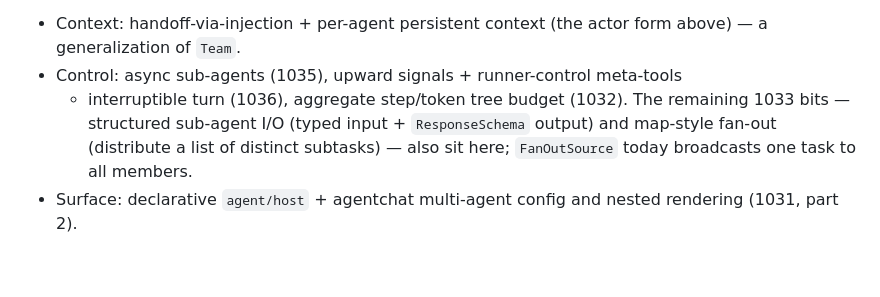
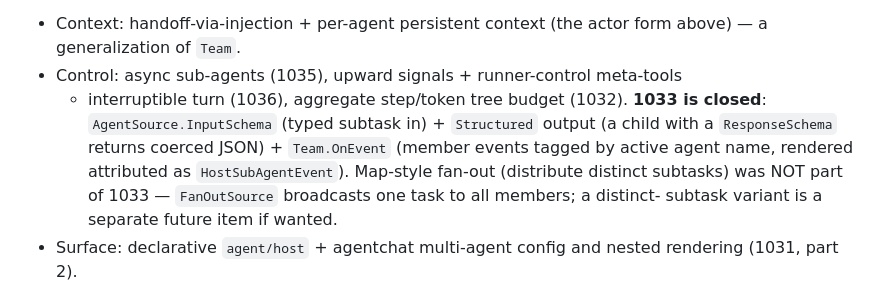
Before and after one commit to panyam/chakra, a Markdown page: docs/AGENT_COMPOSITION.md, the part around the change. Drawn GitHub-style; blank space fills up the shorter version.

Commit message:
feat(agent): structured sub-agent I/O + per-agent Team event tagging (1033 close)
Closes the two remaining 1033 bullets (parallel fan-out shipped in 1155).

Structured I/O (agent_source.go): AgentSourceConfig.InputSchema advertises
a typed tool instead of {task} and seeds the child with the raw args JSON
(typed subtask in); Call returns result.Structured (coerced JSON) when the
child ran with a ResponseSchema, else result.Text (typed output out). Host:
SubAgentConfig.InputSchema/ResponseSchema → personaRunnerConfig sets
ResponseSchema, buildPersonaSource sets InputSchema; inherited by fan-out /
team members.

Team event tagging (team.go): TeamConfig.OnEvent forwards each member's
events tagged SubAgentEvent{Scope: activeAgentName, Depth: 1}, so a surface
attributes team activity without inferring from OnHandoff. Host renders it
as HostSubAgentEvent (attributed by agent name) and persists via a
per-turn buffer-only PersistingEmit (teamEventSink) so the event log is
unchanged and there is no double-render.

Map-style fan-out (distribute distinct subtasks) was NOT part of 1033 —
FanOutSource broadcasts one task to all; a distinct-subtask variant is a
separate future item if wanted.

```diff
--- a/docs/AGENT_COMPOSITION.md
+++ b/docs/AGENT_COMPOSITION.md
@@ -254,10 +254,13 @@ team members).
 - Context: handoff-via-injection + per-agent persistent context (the actor
   form above) — a generalization of `Team`.
 - Control: async sub-agents (1035), upward signals + runner-control meta-tools
-  + interruptible turn (1036), aggregate step/token tree budget (1032). The
-  remaining 1033 bits — structured sub-agent I/O (typed input + `ResponseSchema`
-  output) and map-style fan-out (distribute a list of distinct subtasks) — also
-  sit here; `FanOutSource` today broadcasts one task to all members.
+  + interruptible turn (1036), aggregate step/token tree budget (1032).
+  **1033 is closed**: `AgentSource.InputSchema` (typed subtask in) + `Structured`
+  output (a child with a `ResponseSchema` returns coerced JSON) + `Team.OnEvent`
+  (member events tagged by active agent name, rendered attributed as
+  `HostSubAgentEvent`). Map-style fan-out (distribute distinct subtasks) was NOT
+  part of 1033 — `FanOutSource` broadcasts one task to all members; a distinct-
+  subtask variant is a separate future item if wanted.
 - Surface: declarative `agent/host` + agentchat multi-agent config and nested
   rendering (1031, part 2).
 
```
